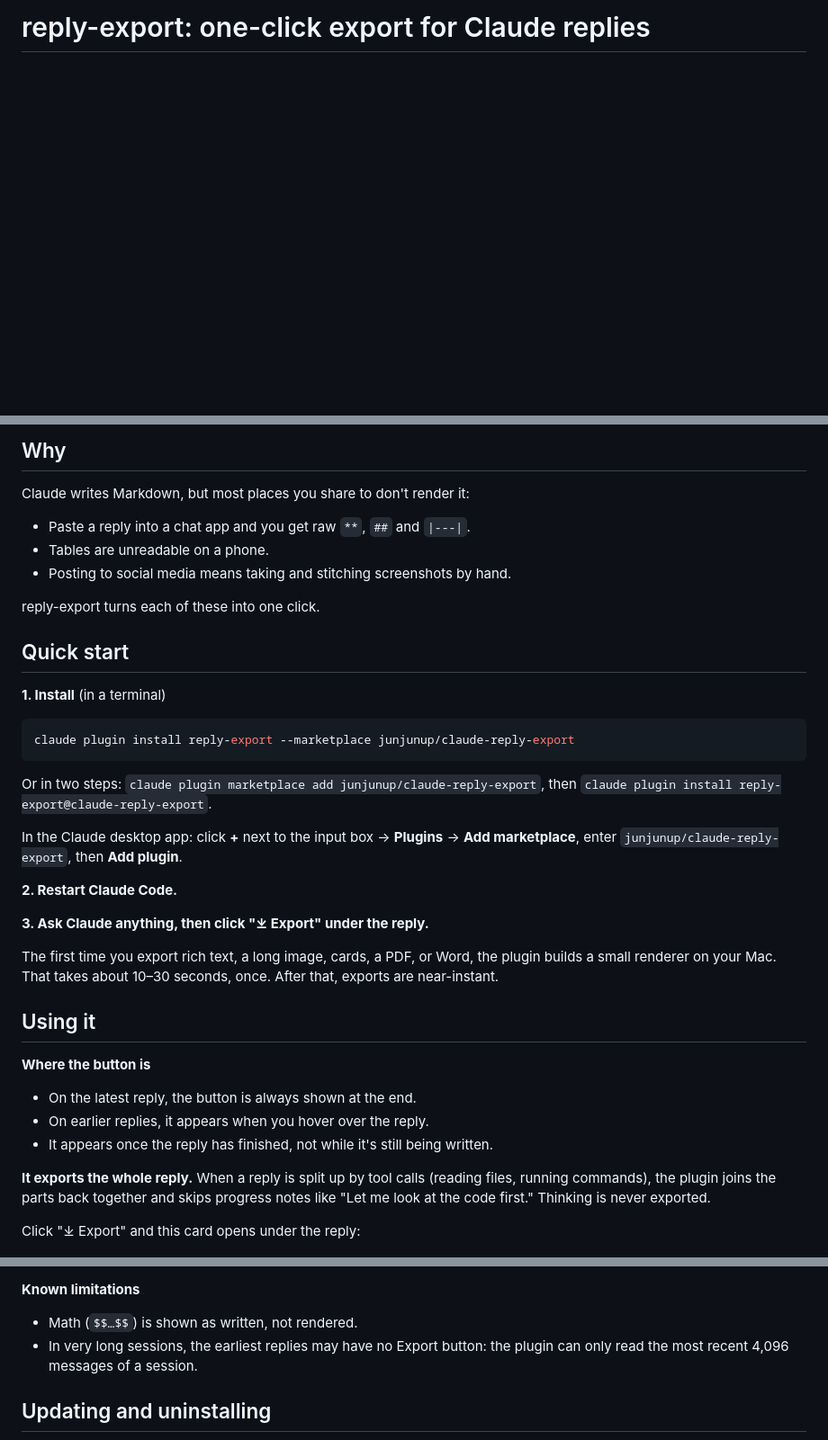
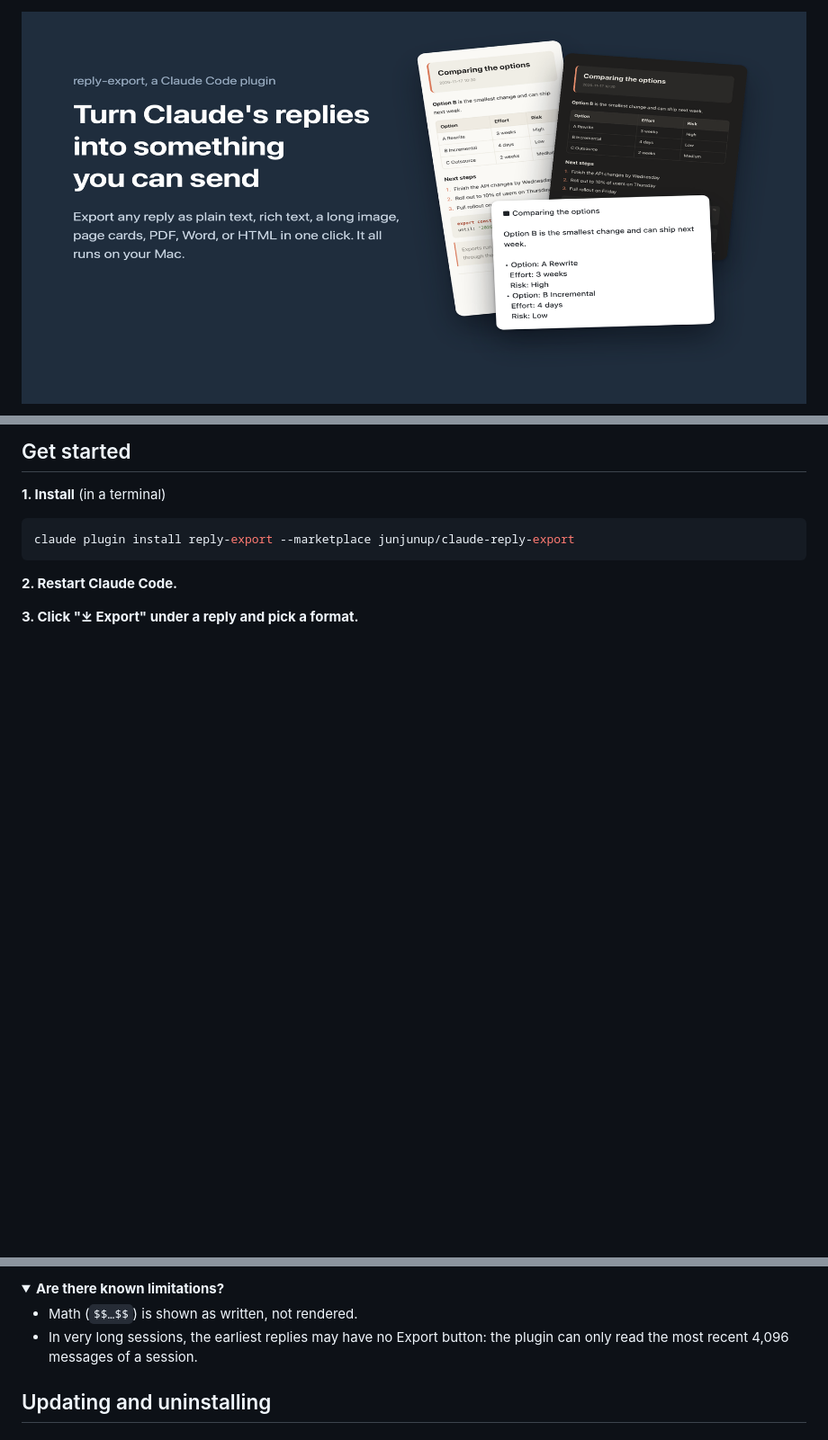
Before and after one commit to junjunup/claude-reply-export, a Markdown page: README.en.md, 3 parts joined by grey strips. Shown at 90% size. Drawn GitHub-style; pictures changed too: docs/en/hero.png (added); folded sections open; blank space fills up the shorter version.

````diff
--- a/README.en.md
+++ b/README.en.md
@@ -1,2 +1,4 @@
-# reply-export: one-click export for Claude replies
+<p align="center">
+  <img src="docs/en/hero.png" alt="reply-export: turn Claude's replies into something you can send">
+</p>
 
@@ -23,15 +22,5 @@ Everything runs on your Mac. Nothing goes through the model, and it uses no toke
 
-## Why
-
-Claude writes Markdown, but most places you share to don't render it:
-
-- Paste a reply into a chat app and you get raw `**`, `##` and `|---|`.
-- Tables are unreadable on a phone.
-- Posting to social media means taking and stitching screenshots by hand.
-
-reply-export turns each of these into one click.
-
-## Quick start
+## Get started
 
 **1. Install** (in a terminal)
 
@@ -39,26 +28,9 @@ reply-export turns each of these into one click.
 claude plugin install reply-export --marketplace junjunup/claude-reply-export
 ```
 
-Or in two steps: `claude plugin marketplace add junjunup/claude-reply-export`, then `claude plugin install reply-export@claude-reply-export`.
-
-In the Claude desktop app: click **+** next to the input box → **Plugins** → **Add marketplace**, enter `junjunup/claude-reply-export`, then **Add plugin**.
-
 **2. Restart Claude Code.**
 
-**3. Ask Claude anything, then click "⤓ Export" under the reply.**
-
-The first time you export rich text, a long image, cards, a PDF, or Word, the plugin builds a small renderer on your Mac. That takes about 10–30 seconds, once. After that, exports are near-instant.
-
-## Using it
-
-**Where the button is**
-- On the latest reply, the button is always shown at the end.
-- On earlier replies, it appears when you hover over the reply.
-- It appears once the reply has finished, not while it's still being written.
-
-**It exports the whole reply.** When a reply is split up by tool calls (reading files, running commands), the plugin joins the parts back together and skips progress notes like "Let me look at the code first." Thinking is never exported.
-
-Click "⤓ Export" and this card opens under the reply:
+**3. Click "⤓ Export" under a reply and pick a format.**
 
 <img src="docs/en/menu.png" alt="Export menu with three groups: Copy to clipboard, Save as file, Style" width="460">
 
@@ -196,4 +150,6 @@ Copy exports, PDF, and Word replace the clipboard contents, so you can paste rig
 
-**Known limitations**
+<details>
+<summary><b>Are there known limitations?</b></summary>
+
 - Math (`$$…$$`) is shown as written, not rendered.
 - In very long sessions, the earliest replies may have no Export button: the plugin can only read the most recent 4,096 messages of a session.
````
Also changed, not shown: other parts of README.en.md (+85 -106 lines), CHANGELOG.md (+1 -0 lines), README.md (+93 -137 lines), docs/en/before-after.png (added), docs/zh/before-after.png (added), docs/zh/hero.png (added), 1 other file.
